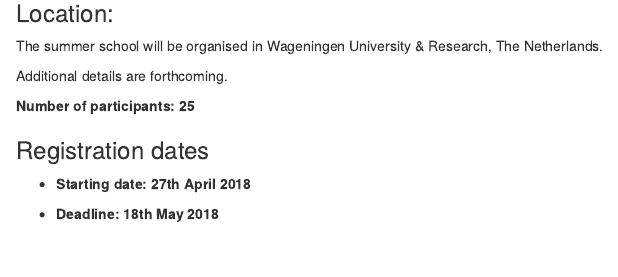
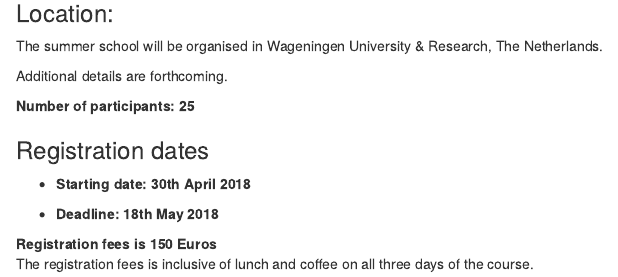
Before and after one commit to mibwurrepo/OPEN-REPRODUCIBLE-MICROBIOME-DATA-ANALYSIS-2018, an R Markdown document (index.Rmd): the page in a window 1100 px wide, from 1050 px down. The pictures show the output file index.html that the author committed with the source, opened offline.

Commit message:
Add files via upload

```diff
--- a/index.Rmd
+++ b/index.Rmd
@@ -30,7 +30,9 @@
 
 ### Registration dates
 
-* **Starting date: 27th April 2018**
+* **Starting date: 30th April 2018**
 
 * **Deadline: 18th May 2018**
 
+**Registration fees is 150 Euros**
+The registration fees is inclusive of lunch and coffee on all three days of the course.
```
Also changed, not shown: index.html, index.Rmd (2 more changed lines).
